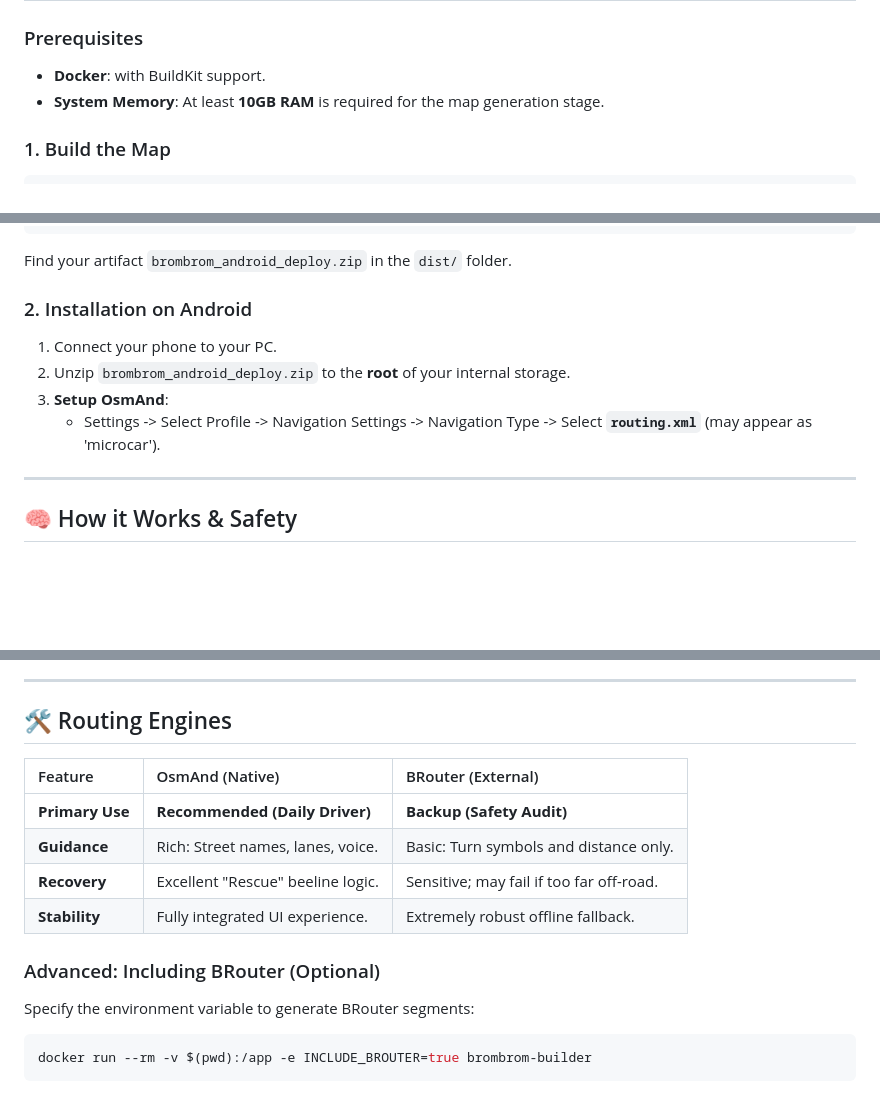
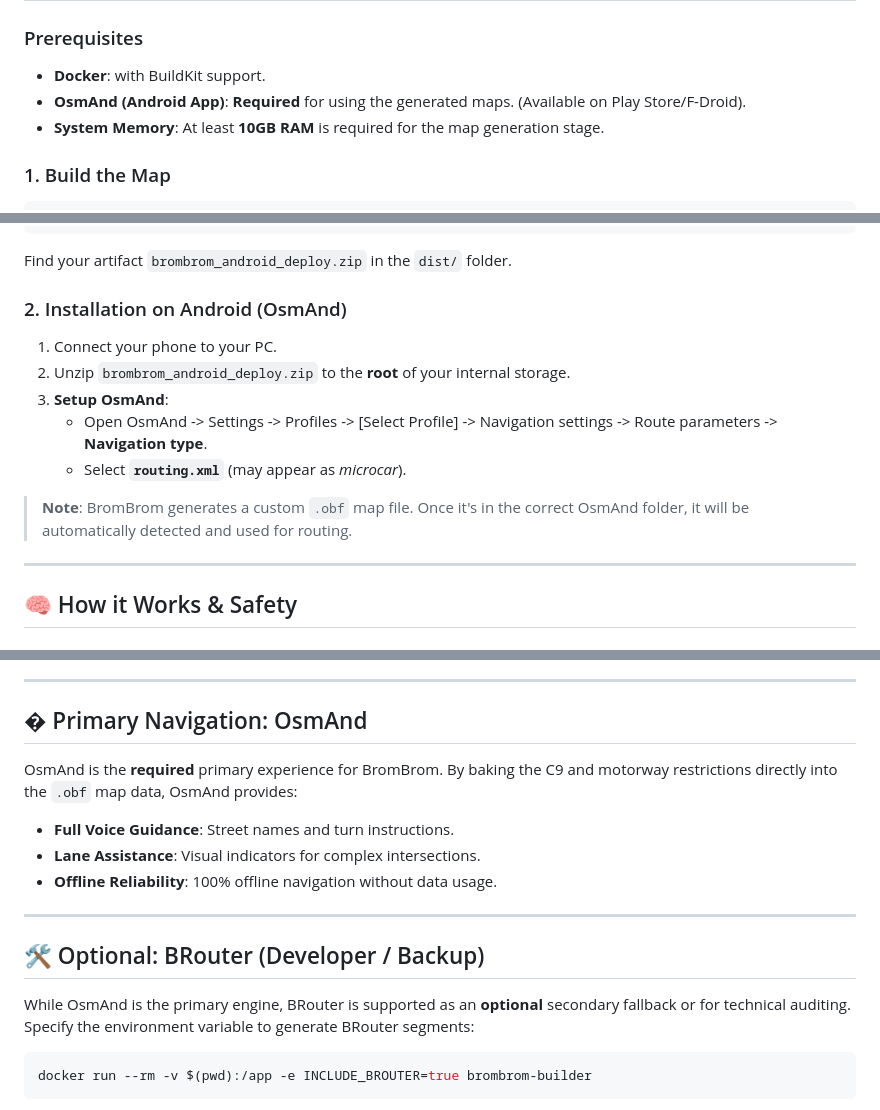
Before and after one commit to tbulligan/brombrom, a Markdown page: README.md, 3 parts joined by grey strips. Rendered like a GitHub page; blank space fills up the shorter version.

Commit message:
Docs: Establish OsmAnd as the core requirement and demote BRouter to optional

````diff
--- a/README.md
+++ b/README.md
@@ -15,6 +15,7 @@
 
 ### Prerequisites
 - **Docker**: with BuildKit support.
+- **OsmAnd (Android App)**: **Required** for using the generated maps. (Available on Play Store/F-Droid).
 - **System Memory**: At least **10GB RAM** is required for the map generation stage.
 
 ### 1. Build the Map
@@ -31,11 +32,13 @@ docker run --rm -v $(pwd):/app brombrom-builder
 ```
 Find your artifact `brombrom_android_deploy.zip` in the `dist/` folder.
 
-### 2. Installation on Android
+### 2. Installation on Android (OsmAnd)
 1. Connect your phone to your PC.
 2. Unzip `brombrom_android_deploy.zip` to the **root** of your internal storage.
 3. **Setup OsmAnd**:
-   - Settings -> Select Profile -> Navigation Settings -> Navigation Type -> Select **`routing.xml`** (may appear as 'microcar').
+   - Open OsmAnd -> Settings -> Profiles -> [Select Profile] -> Navigation settings -> Route parameters -> **Navigation type**.
+   - Select **`routing.xml`** (may appear as *microcar*).
+> **Note**: BromBrom generates a custom `.obf` map file. Once it's in the correct OsmAnd folder, it will be automatically detected and used for routing.
 
 ---
 
@@ -56,16 +59,18 @@ If you mistakenly enter a forbidden road (e.g., following traffic or missing a s
 
 ---
 
-## 🛠️ Routing Engines
+## � Primary Navigation: OsmAnd
 
-| Feature | OsmAnd (Native) | BRouter (External) |
-| :--- | :--- | :--- |
-| **Primary Use** | **Recommended (Daily Driver)** | **Backup (Safety Audit)** |
-| **Guidance** | Rich: Street names, lanes, voice. | Basic: Turn symbols and distance only. |
-| **Recovery** | Excellent "Rescue" beeline logic. | Sensitive; may fail if too far off-road. |
-| **Stability** | Fully integrated UI experience. | Extremely robust offline fallback. |
+OsmAnd is the **required** primary experience for BromBrom. By baking the C9 and motorway restrictions directly into the `.obf` map data, OsmAnd provides:
+- **Full Voice Guidance**: Street names and turn instructions.
+- **Lane Assistance**: Visual indicators for complex intersections.
+- **Offline Reliability**: 100% offline navigation without data usage.
 
-### Advanced: Including BRouter (Optional)
+---
+
+## 🛠️ Optional: BRouter (Developer / Backup)
+
+While OsmAnd is the primary engine, BRouter is supported as an **optional** secondary fallback or for technical auditing.
 Specify the environment variable to generate BRouter segments:
 ```bash
 docker run --rm -v $(pwd):/app -e INCLUDE_BROUTER=true brombrom-builder
````
